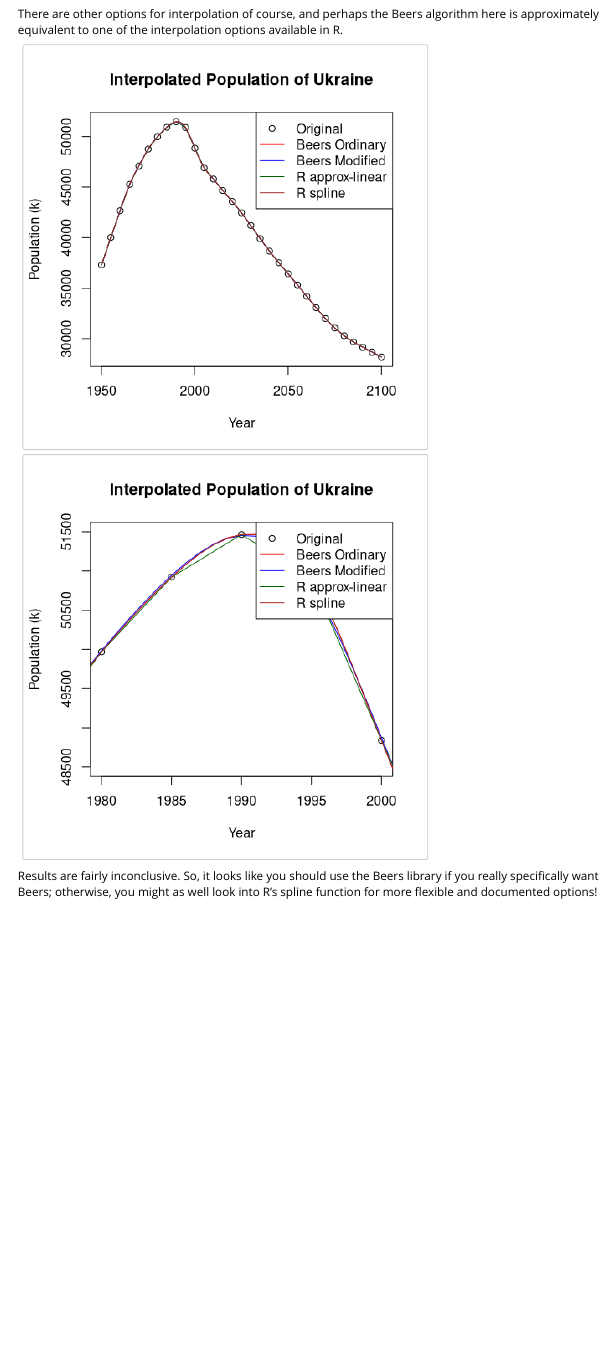
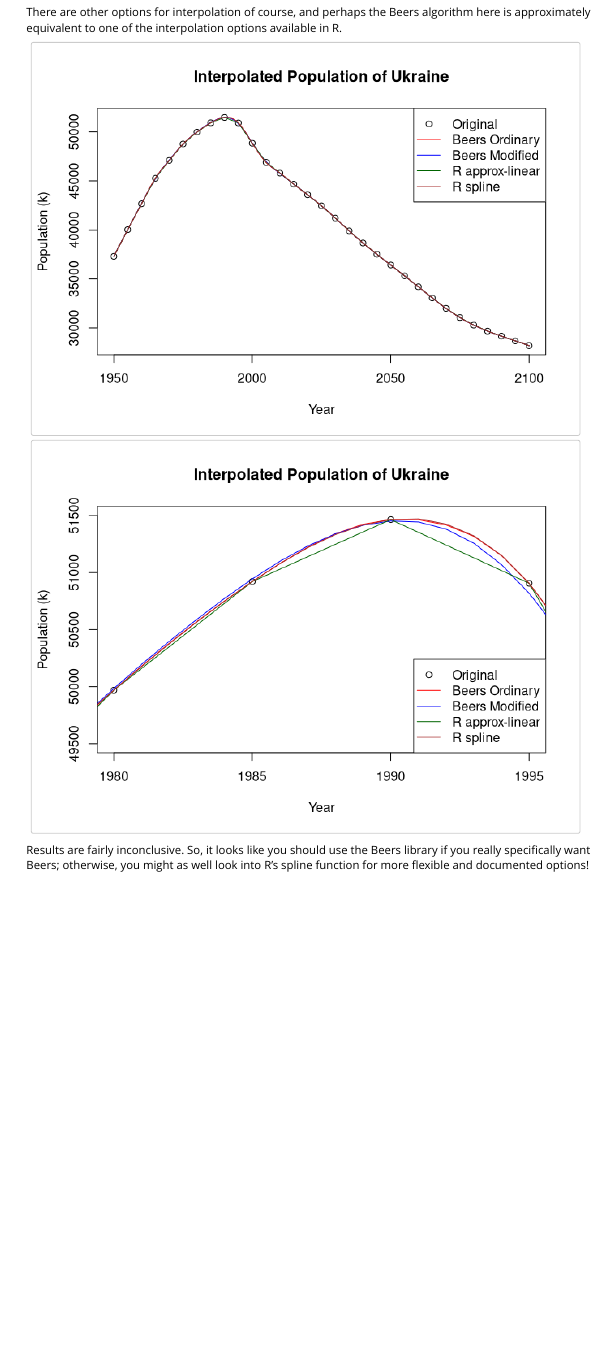
Before and after one commit to mrc-ide/beers, an R Markdown document (vignettes/beers-vignette.Rmd): the page in a window 1100 px wide, from 1300 px down before the commit and from 1280 px down after it, so that both start at the same text. Rendered offline with R 4.5, knitr and Pandoc, with nearby package versions.

Commit message:
Vignette fixes

```diff
--- a/vignettes/beers-vignette.Rmd
+++ b/vignettes/beers-vignette.Rmd
@@ -123,13 +124,13 @@ plot(x = ukr$year, y = ukr$pop, main = "Interpolated Population of Ukraine",
     )
 
 plot(x = ukr$year, y = ukr$pop, main = "Interpolated Population of Ukraine",
-     xlim = c(1980,2000), ylim = c(48500,51500), xlab = "Year", ylab = "Population (k)")
+     xlim = c(1980,1995), ylim = c(49500,51500), xlab = "Year", ylab = "Population (k)")
 
   lines(x = ordinary$year, y = ordinary$pop, col = "red")
   lines(x = modified$year, y = modified$pop, col = "blue")
   lines(x = app_lin$x, y = app_lin$y, col = "darkgreen")
   lines(x = r_spline$x, y = r_spline$y, col = "brown")
-  legend("topright",
+  legend("bottomright",
       legend = c("Original", "Beers Ordinary", "Beers Modified",
                  "R approx-linear", "R spline"),
       col = c("black", "red", "blue", "darkgreen", "brown"),
```
Also changed, not shown: vignettes/beers-vignette.Rmd (3 more changed lines).
